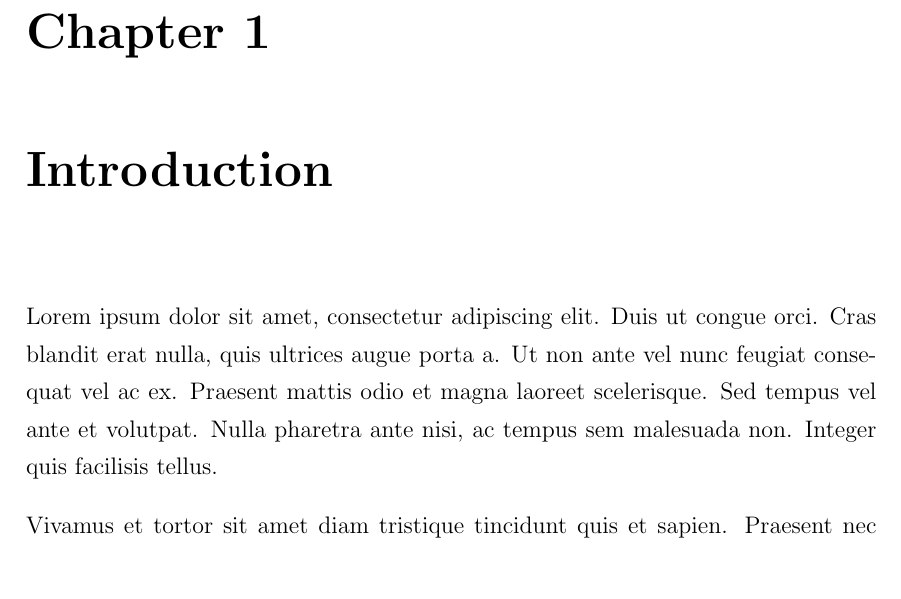
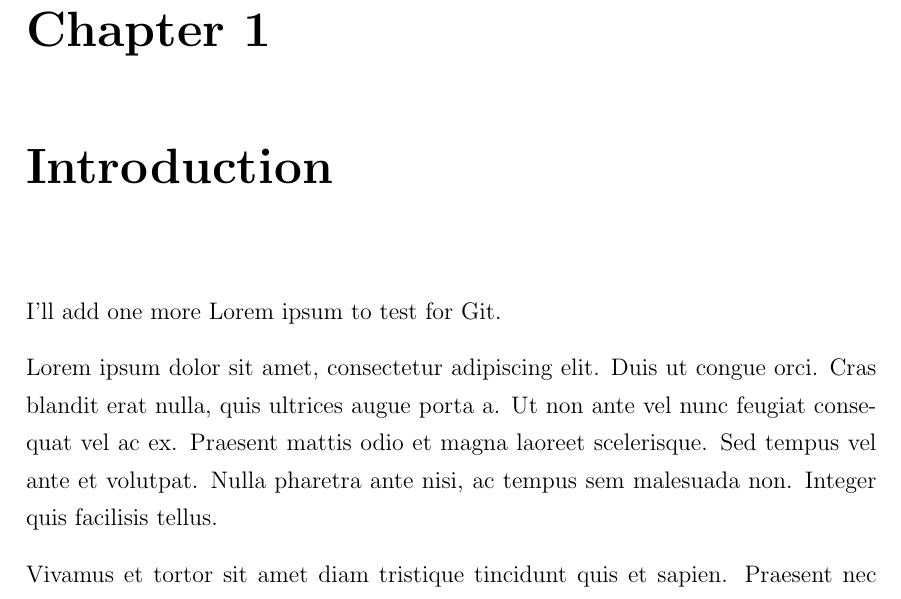
Before and after one commit to MangaUchiha/Tesi, a LaTeX thesis (main.tex, which reads chapters/Introduction.tex): part of page 12 of 40, cut so that both start at the same text. Compiled offline with pdfLaTeX.

Commit message:
Test is working!!

```diff
--- a/chapters/Introduction.tex
+++ b/chapters/Introduction.tex
@@ -4,6 +4,8 @@
 % This will make the text at the top-left of the page be the same as the chapter
 
 \chap{Introduction}\label{chap:introduction}
+
+I'll add one more Lorem ipsum to test for Git.
 
 Lorem ipsum dolor sit amet, consectetur adipiscing elit. Duis ut congue orci. Cras blandit erat nulla, quis ultrices augue porta a. Ut non ante vel nunc feugiat consequat vel ac ex. Praesent mattis odio et magna laoreet scelerisque. Sed tempus vel ante et volutpat. Nulla pharetra ante nisi, ac tempus sem malesuada non. Integer quis facilisis tellus.
 
```
Also changed, not shown: main.pdf, 2 other files.
